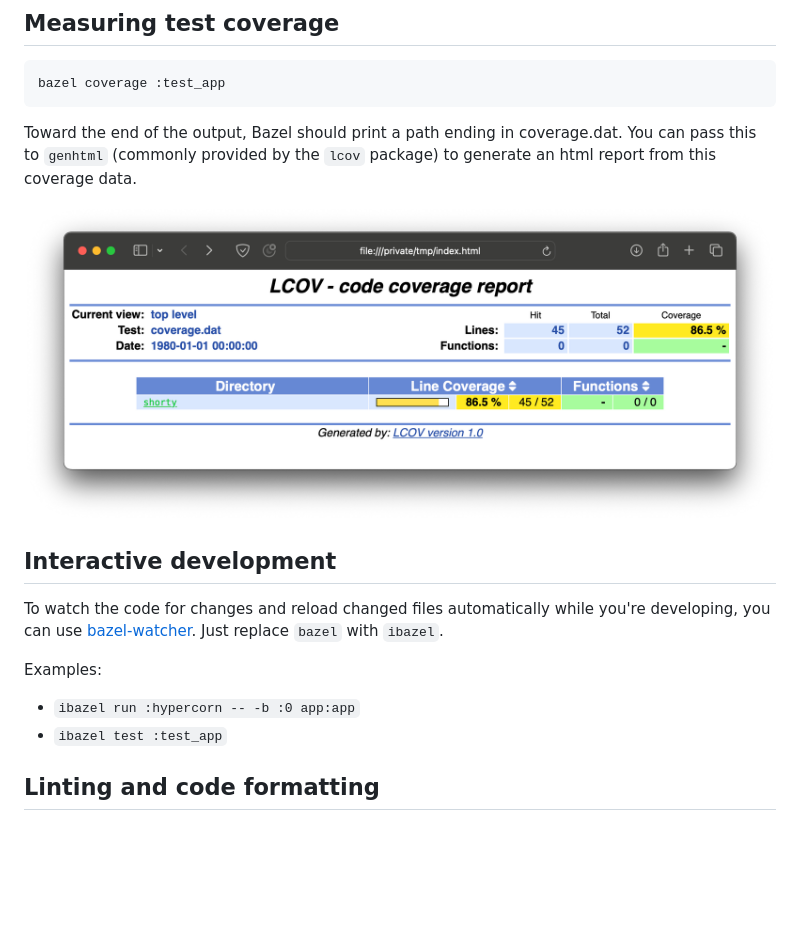
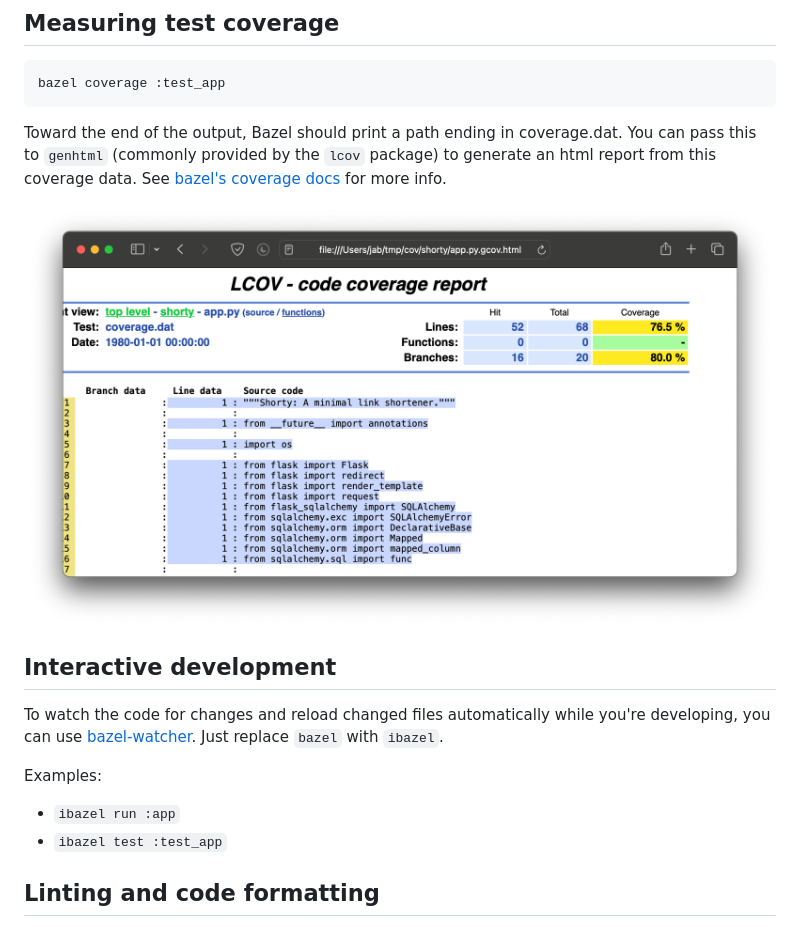
Before and after one commit to jab/shorty, a Markdown page: README.md, the part around the change. Drawn GitHub-style; pictures changed too: screenshot-coverage.png; blank space fills up the shorter version.

Commit message:
Fix coverage
Does not work with aspect_rules_py's py_test rule, so use rules_python.

```diff
--- a/README.md
+++ b/README.md
@@ -74,6 +74,7 @@ bazel coverage :test_app
 Toward the end of the output, Bazel should print a path ending in coverage.dat.
 You can pass this to `genhtml` (commonly provided by the `lcov` package)
 to generate an html report from this coverage data.
+See [bazel's coverage docs](https://bazel.build/configure/coverage) for more info.
 
 ![](./screenshot-coverage.png)
 
@@ -85,7 +86,7 @@ you can use [bazel-watcher](https://github.com/bazelbuild/bazel-watcher).
 Just replace `bazel` with `ibazel`.
 
 Examples:
-* `ibazel run :hypercorn -- -b :0 app:app`
+* `ibazel run :app`
 * `ibazel test :test_app`
 
 
```
Also changed, not shown: 2 other files.
